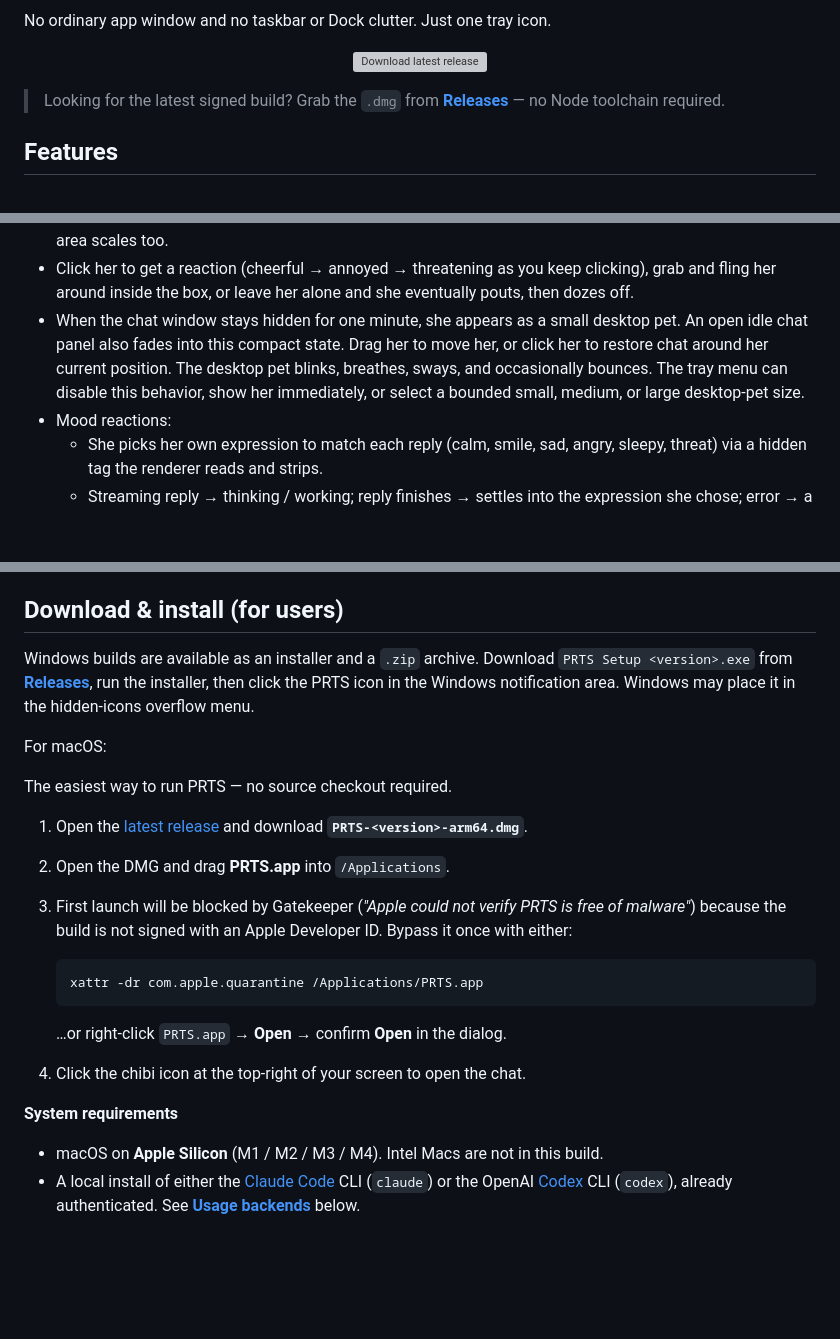
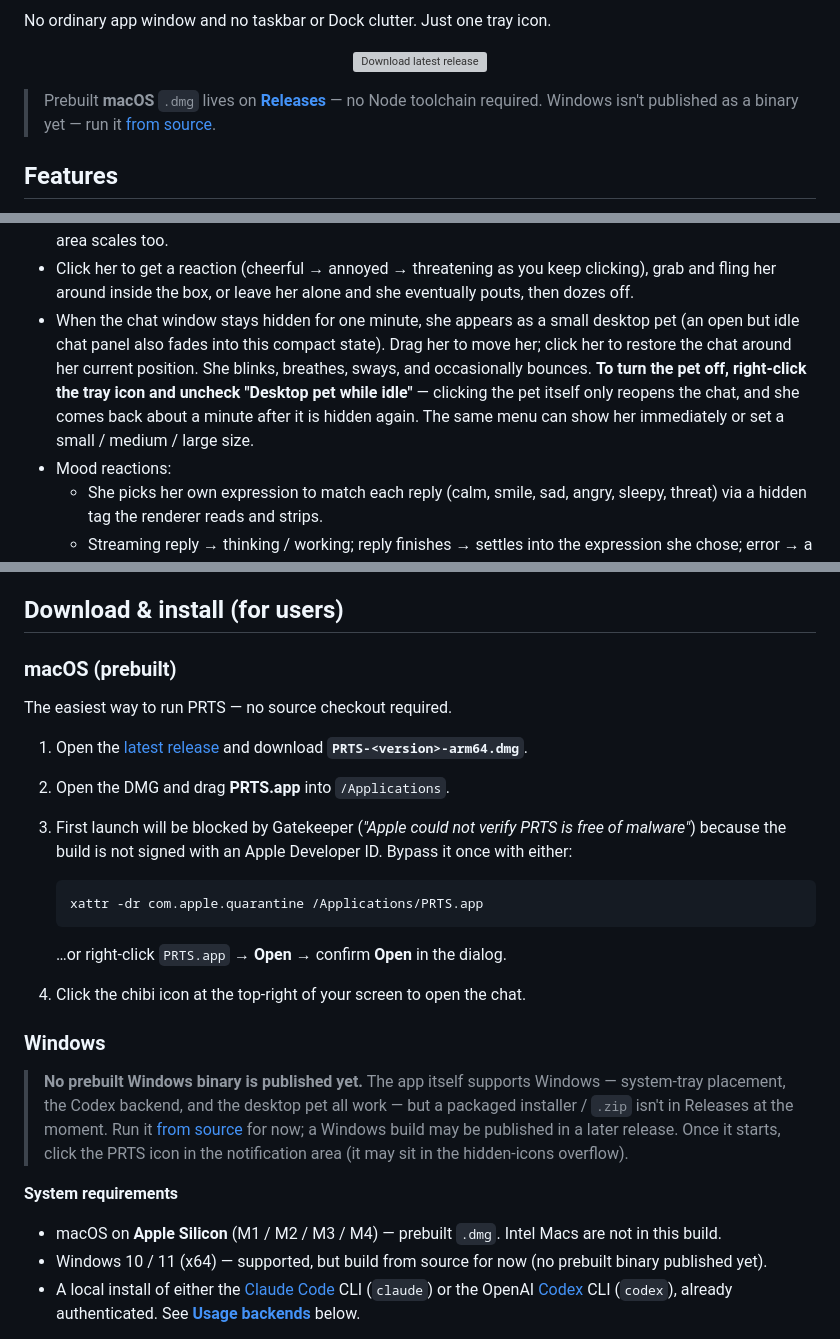
Before and after one commit to SVAH-X/claude-code-but-priestess, a Markdown page: README.md, 3 parts joined by grey strips. Drawn GitHub-style; blank space fills up the shorter version; grey boxes are pictures that could not be loaded.

```diff
--- a/README.md
+++ b/README.md
@@ -19,9 +19,10 @@ No ordinary app window and no taskbar or Dock clutter. Just one tray icon.
   </a>
 </p>
 
-> Looking for the latest signed build? Grab the `.dmg` from
+> Prebuilt **macOS** `.dmg` lives on
 > **[Releases](https://github.com/SVAH-X/claude-code-but-priestess/releases/latest)** —
-> no Node toolchain required.
+> no Node toolchain required. Windows isn't published as a binary yet — run it
+> [from source](#build-from-source-for-developers).
 
 ## Features
 
@@ -38,12 +39,13 @@ No ordinary app window and no taskbar or Dock clutter. Just one tray icon.
   clicking), grab and fling her around inside the box, or leave her alone and
   she eventually pouts, then dozes off.
 - When the chat window stays hidden for one minute, she appears as a small
-  desktop pet. An open idle chat panel also fades into this compact state.
-  Drag her to move her, or click her to restore chat around her current
-  position. The desktop pet blinks, breathes, sways, and occasionally bounces.
-  The tray menu
-  can disable this behavior, show her immediately, or select a bounded small,
-  medium, or large desktop-pet size.
+  desktop pet (an open but idle chat panel also fades into this compact state).
+  Drag her to move her; click her to restore the chat around her current
+  position. She blinks, breathes, sways, and occasionally bounces.
+  **To turn the pet off, right-click the tray icon and uncheck "Desktop pet
+  while idle"** — clicking the pet itself only reopens the chat, and she comes
+  back about a minute after it is hidden again. The same menu can show her
+  immediately or set a small / medium / large size.
 - Mood reactions:
   - She picks her own expression to match each reply (calm, smile, sad, angry,
     sleepy, threat) via a hidden tag the renderer reads and strips.
@@ -65,13 +67,7 @@ No ordinary app window and no taskbar or Dock clutter. Just one tray icon.
 
 ## Download & install (for users)
 
-Windows builds are available as an installer and a `.zip` archive. Download
-`PRTS Setup <version>.exe` from
-**[Releases](https://github.com/SVAH-X/claude-code-but-priestess/releases/latest)**,
-run the installer, then click the PRTS icon in the Windows notification area.
-Windows may place it in the hidden-icons overflow menu.
-
-For macOS:
+### macOS (prebuilt)
 
 The easiest way to run PRTS — no source checkout required.
 
@@ -89,9 +85,21 @@ The easiest way to run PRTS — no source checkout required.
    …or right-click `PRTS.app` → **Open** → confirm **Open** in the dialog.
 4. Click the chibi icon at the top-right of your screen to open the chat.
 
+### Windows
+
+> **No prebuilt Windows binary is published yet.** The app itself supports
+> Windows — system-tray placement, the Codex backend, and the desktop pet all
+> work — but a packaged installer / `.zip` isn't in Releases at the moment.
+> Run it [from source](#build-from-source-for-developers) for now; a Windows
+> build may be published in a later release. Once it starts, click the PRTS
+> icon in the notification area (it may sit in the hidden-icons overflow).
+
 **System requirements**
 
-- macOS on **Apple Silicon** (M1 / M2 / M3 / M4). Intel Macs are not in this build.
+- macOS on **Apple Silicon** (M1 / M2 / M3 / M4) — prebuilt `.dmg`. Intel Macs
+  are not in this build.
+- Windows 10 / 11 (x64) — supported, but build from source for now (no prebuilt
+  binary published yet).
 - A local install of either the [Claude Code](https://claude.ai/code) CLI
   (`claude`) or the OpenAI [Codex](https://platform.openai.com/docs/codex) CLI
   (`codex`), already authenticated. See **[Usage backends](#usage-backends)**
```
Also changed, not shown: other parts of README.md (+2 -2 lines), README.zh-CN.md (+18 -15 lines).
